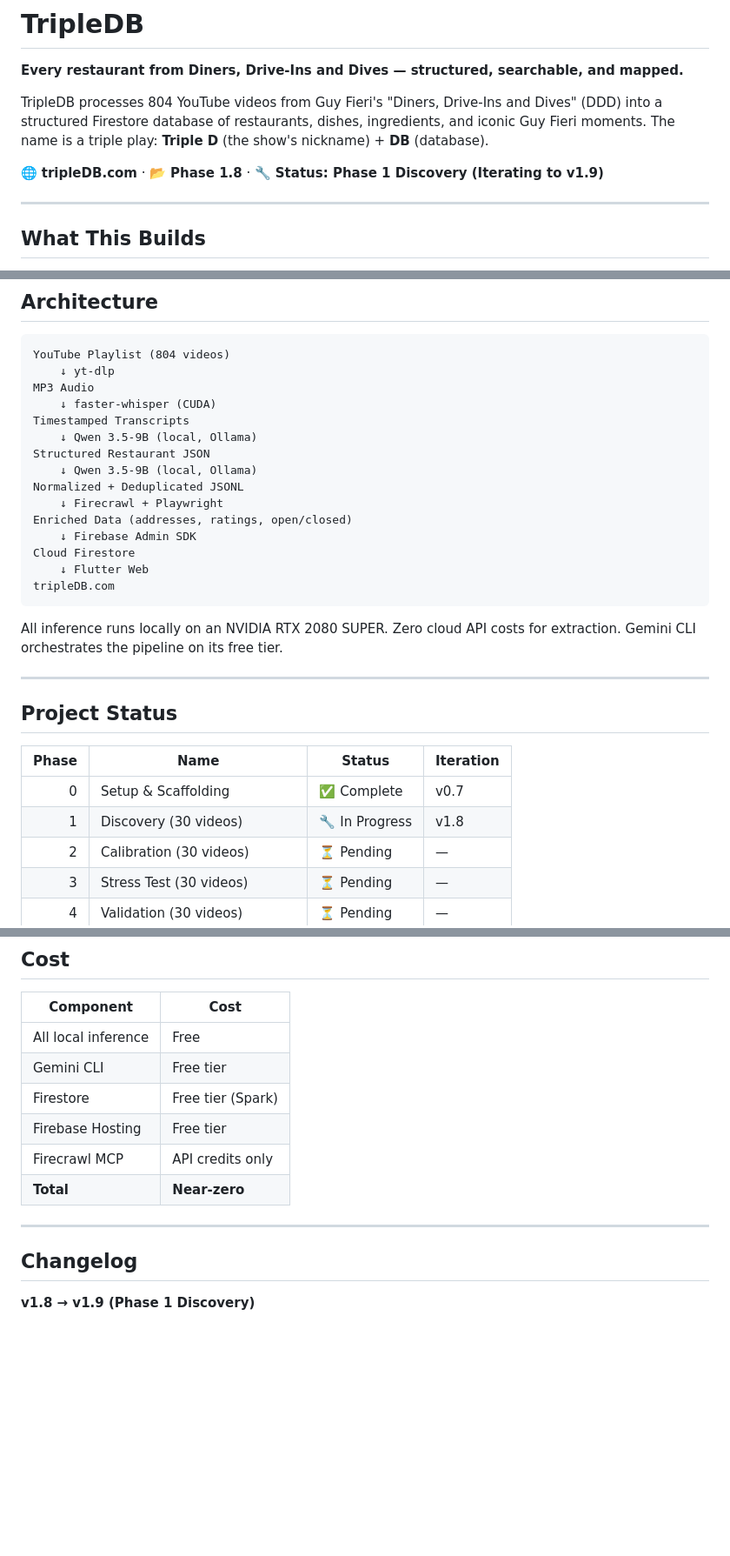
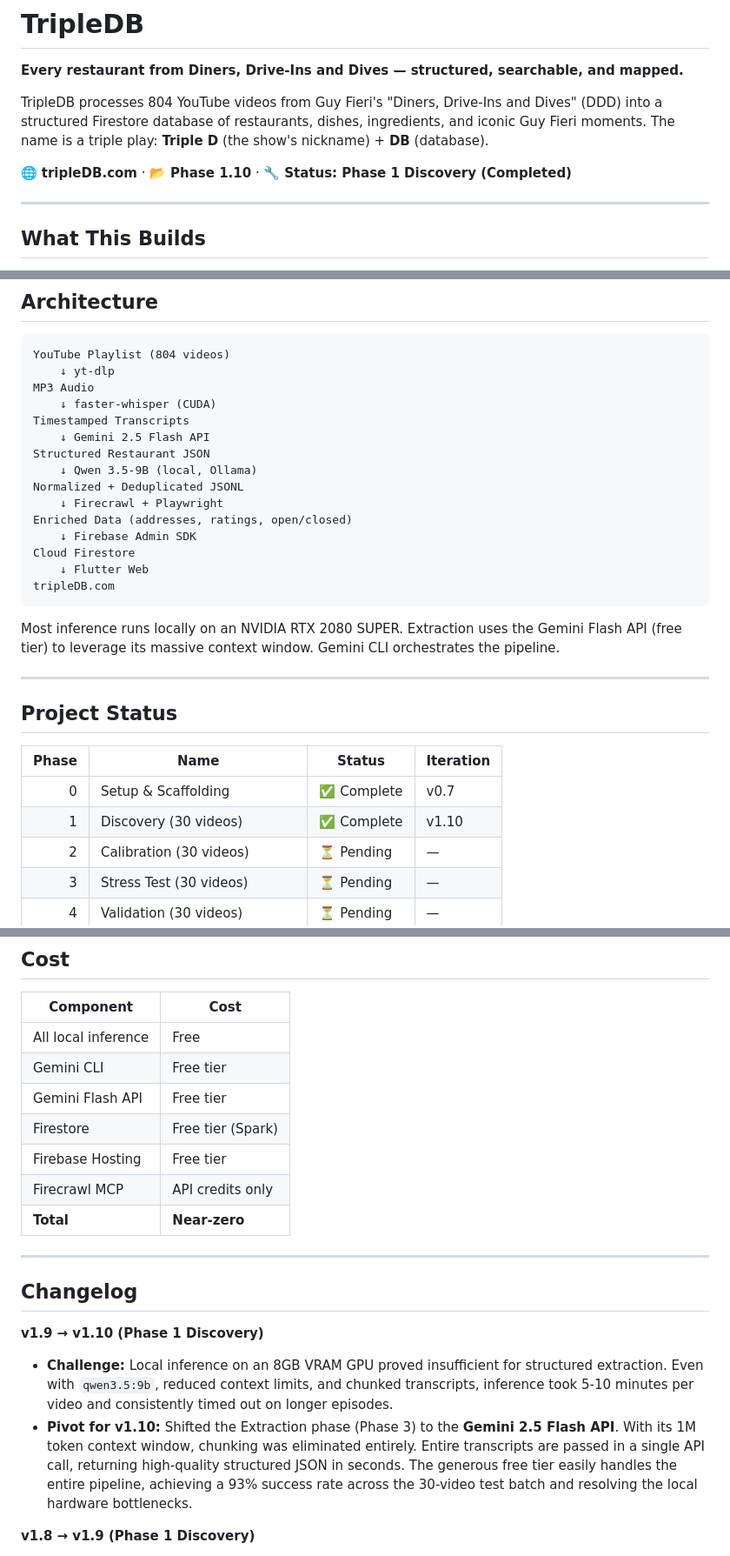
Before and after one commit to TachTech-Engineering/tripledb, a Markdown page: README.md, 3 parts joined by grey strips. Shown at 87% size. GitHub-like rendering; blank space fills up the shorter version.

Commit message:
KT updated readme

````diff
--- a/README.md
+++ b/README.md
@@ -4,7 +4,7 @@
 
 TripleDB processes 804 YouTube videos from Guy Fieri's "Diners, Drive-Ins and Dives" (DDD) into a structured Firestore database of restaurants, dishes, ingredients, and iconic Guy Fieri moments. The name is a triple play: **Triple D** (the show's nickname) + **DB** (database).
 
-🌐 **tripleDB.com** · 📂 **Phase 1.8** · 🔧 **Status: Phase 1 Discovery (Iterating to v1.9)**
+🌐 **tripleDB.com** · 📂 **Phase 1.10** · 🔧 **Status: Phase 1 Discovery (Completed)**
 
 ---
 
@@ -27,7 +27,7 @@ YouTube Playlist (804 videos)
 MP3 Audio
     ↓ faster-whisper (CUDA)
 Timestamped Transcripts
-    ↓ Qwen 3.5-9B (local, Ollama)
+    ↓ Gemini 2.5 Flash API
 Structured Restaurant JSON
     ↓ Qwen 3.5-9B (local, Ollama)
 Normalized + Deduplicated JSONL
@@ -39,7 +39,7 @@ Cloud Firestore
 tripleDB.com
 ```
 
-All inference runs locally on an NVIDIA RTX 2080 SUPER. Zero cloud API costs for extraction. Gemini CLI orchestrates the pipeline on its free tier.
+Most inference runs locally on an NVIDIA RTX 2080 SUPER. Extraction uses the Gemini Flash API (free tier) to leverage its massive context window. Gemini CLI orchestrates the pipeline.
 
 ---
 
@@ -48,7 +48,7 @@ All inference runs locally on an NVIDIA RTX 2080 SUPER. Zero cloud API costs for
 | Phase | Name | Status | Iteration |
 |------:|------|--------|-----------|
 | 0 | Setup & Scaffolding | ✅ Complete | v0.7 |
-| 1 | Discovery (30 videos) | 🔧 In Progress | v1.8 |
+| 1 | Discovery (30 videos) | ✅ Complete | v1.10 |
 | 2 | Calibration (30 videos) | ⏳ Pending | — |
 | 3 | Stress Test (30 videos) | ⏳ Pending | — |
 | 4 | Validation (30 videos) | ⏳ Pending | — |
@@ -182,6 +182,7 @@ OS:  CachyOS (Arch-based) / KDE Plasma 6.6.2 / Wayland
 |-----------|------|
 | All local inference | Free |
 | Gemini CLI | Free tier |
+| Gemini Flash API | Free tier |
 | Firestore | Free tier (Spark) |
 | Firebase Hosting | Free tier |
 | Firecrawl MCP | API credits only |
@@ -190,6 +191,10 @@ OS:  CachyOS (Arch-based) / KDE Plasma 6.6.2 / Wayland
 ---
 
 ## Changelog
+
+**v1.9 → v1.10 (Phase 1 Discovery)**
+- **Challenge:** Local inference on an 8GB VRAM GPU proved insufficient for structured extraction. Even with `qwen3.5:9b`, reduced context limits, and chunked transcripts, inference took 5-10 minutes per video and consistently timed out on longer episodes.
+- **Pivot for v1.10:** Shifted the Extraction phase (Phase 3) to the **Gemini 2.5 Flash API**. With its 1M token context window, chunking was eliminated entirely. Entire transcripts are passed in a single API call, returning high-quality structured JSON in seconds. The generous free tier easily handles the entire pipeline, achieving a 93% success rate across the 30-video test batch and resolving the local hardware bottlenecks.
 
 **v1.8 → v1.9 (Phase 1 Discovery)**
 - **Success:** Acquisition (Phase 1) and Transcription (Phase 2) are 100% stable. yt-dlp successfully bypasses JS challenges, and faster-whisper efficiently leverages the RTX 2080 Super for high-quality, timestamped segmentation.
````
Also changed, not shown: other parts of README.md (+2 -2 lines).
